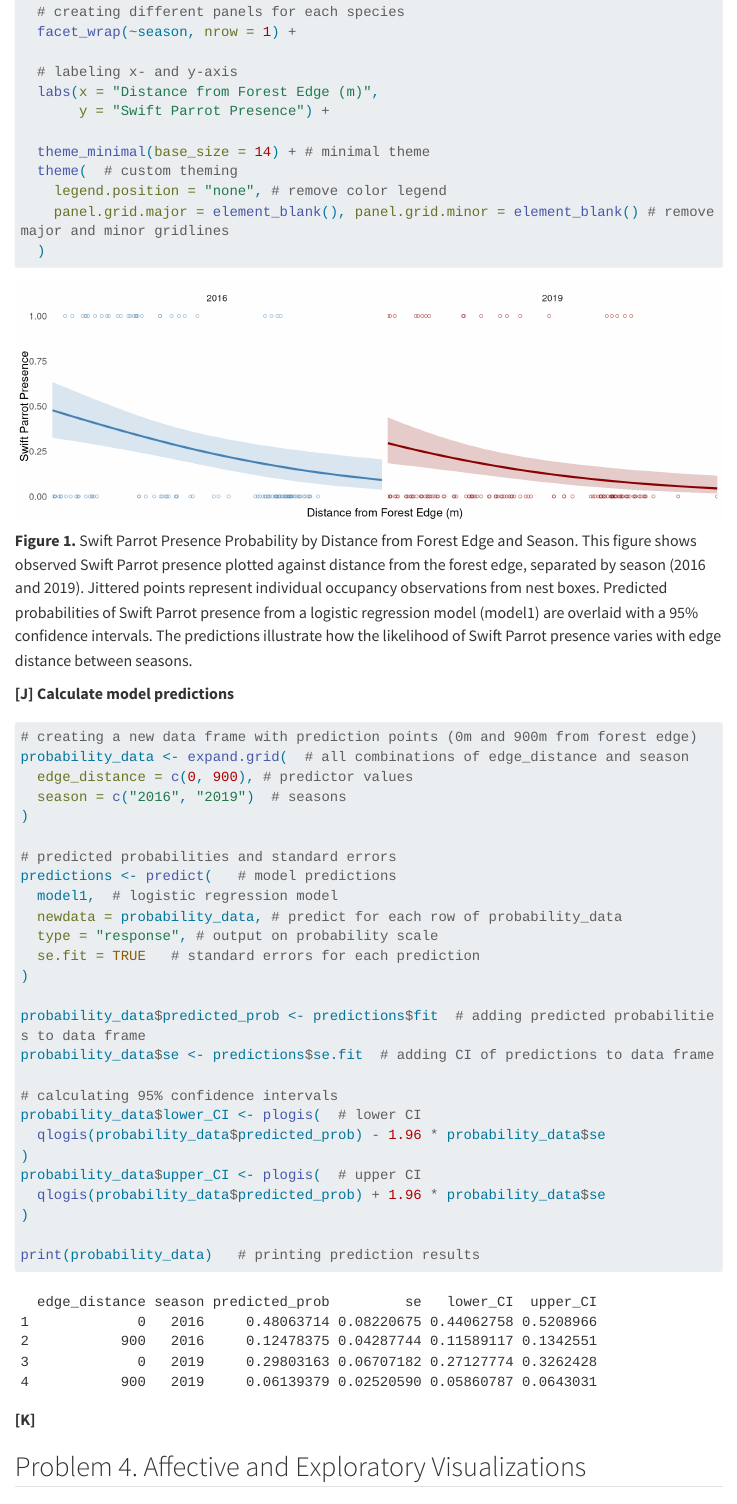
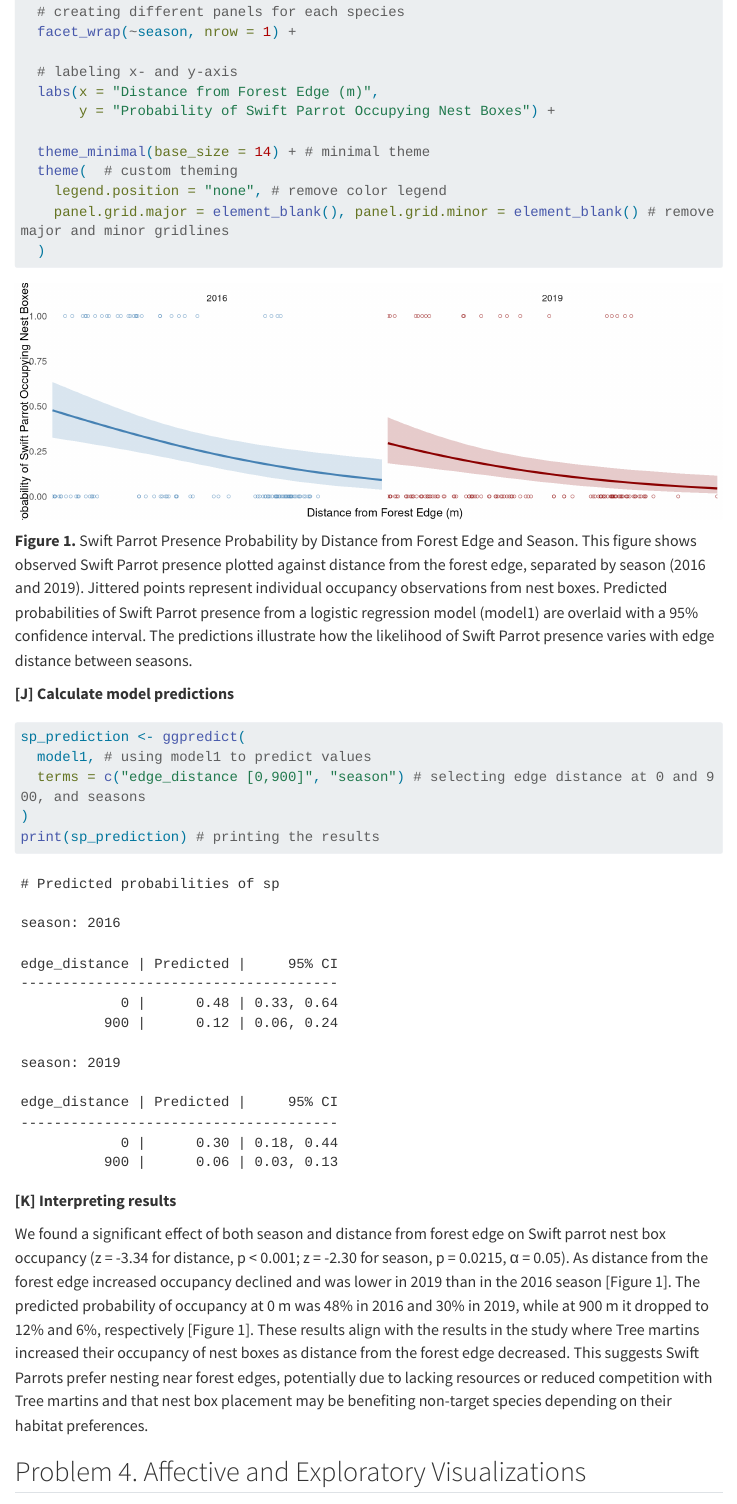
Before and after one commit to mmakigill/ENVS-193DS_spring-2025_final, a Quarto document (code/ENVS-193DS_spring-2025_final.qmd): the page in a window 1100 px wide, from 8950 px down. Rendered offline with R 4.5, knitr and Pandoc in place of Quarto, with nearby package versions; code that draws random numbers runs with fixed seeds of ours; some code elsewhere in the file could not run offline; menus at the side of the page are left out; long lines of code are wrapped.

Commit message:
final render, formatting check

````diff
--- a/code/ENVS-193DS_spring-2025_final.qmd
+++ b/code/ENVS-193DS_spring-2025_final.qmd
@@ -295,7 +295,7 @@ ggplot(data = nestbox_clean, # selecting clean nest box data
 
   # labeling x- and y-axis
   labs(x = "Distance from Forest Edge (m)",
-       y = "Swift Parrot Presence") +
+       y = "Probability of Swift Parrot Occupying Nest Boxes") +
 
   theme_minimal(base_size = 14) + # minimal theme
   theme(  # custom theming
@@ -304,44 +304,26 @@ ggplot(data = nestbox_clean, # selecting clean nest box data
   )
 ```
 **Figure 1.** Swift Parrot Presence Probability by Distance from Forest Edge and Season.
-This figure shows observed Swift Parrot presence plotted against distance from the forest edge, separated by season (2016 and 2019). Jittered points represent individual occupancy observations from nest boxes. Predicted probabilities of Swift Parrot presence from a logistic regression model (model1) are overlaid with a 95% confidence intervals. The predictions illustrate how the likelihood of Swift Parrot presence varies with edge distance between seasons.
+This figure shows observed Swift Parrot presence plotted against distance from the forest edge, separated by season (2016 and 2019). Jittered points represent individual occupancy observations from nest boxes. Predicted probabilities of Swift Parrot presence from a logistic regression model (model1) are overlaid with a 95% confidence interval. The predictions illustrate how the likelihood of Swift Parrot presence varies with edge distance between seasons.
 
 
 **[J] Calculate model predictions**
 
 ```{r}
 
-# creating a new data frame with prediction points (0m and 900m from forest edge)
-probability_data <- expand.grid(  # all combinations of edge_distance and season
-  edge_distance = c(0, 900), # predictor values
-  season = c("2016", "2019")  # seasons
+sp_prediction <- ggpredict(
+  model1, # using model1 to predict values
+  terms = c("edge_distance [0,900]", "season") # selecting edge distance at 0 and 900, and seasons
 )
-
-# predicted probabilities and standard errors
-predictions <- predict(   # model predictions
-  model1,  # logistic regression model
-  newdata = probability_data, # predict for each row of probability_data
-  type = "response", # output on probability scale
-  se.fit = TRUE   # standard errors for each prediction
-)
-
-probability_data$predicted_prob <- predictions$fit  # adding predicted probabilities to data frame
-probability_data$se <- predictions$se.fit  # adding CI of predictions to data frame
-
-# calculating 95% confidence intervals
-probability_data$lower_CI <- plogis(  # lower CI
-  qlogis(probability_data$predicted_prob) - 1.96 * probability_data$se
-)
-probability_data$upper_CI <- plogis(  # upper CI
-  qlogis(probability_data$predicted_prob) + 1.96 * probability_data$se
-)
-
-print(probability_data)   # printing prediction results
+print(sp_prediction) # printing the results
 
 ```
 
 
-**[K] **
+**[K] Interpreting results**
+
+We found a significant effect of both season and distance from forest edge on Swift parrot nest box occupancy (z = -3.34 for distance, p < 0.001; z = -2.30 for season, p = 0.0215, α = 0.05). As distance from the forest edge increased occupancy declined and was lower in 2019 than in the 2016 season [Figure 1]. The predicted probability of occupancy at 0 m was 48% in 2016 and 30% in 2019, while at 900 m it dropped to 12% and 6%, respectively [Figure 1]. These results align with the results in the study where Tree martins increased their occupancy of nest boxes as distance from the forest edge decreased. This suggests Swift Parrots prefer nesting near forest edges, potentially due to lacking resources or reduced competition with Tree martins and that nest box placement may be benefiting non-target species depending on their habitat preferences.
+
 
 
 ## Problem 4. Affective and Exploratory Visualizations
````
Also changed, not shown: code/ENVS-193DS_spring-2025_final.html, code/ENVS-193DS_spring-2025_final_files/figure-html/unnamed-chunk-3-1.png, code/ENVS-193DS_spring-2025_final_files/figure-html/unnamed-chunk-9-1.png (added), code/ENVS-193DS_spring-2025_final.qmd (8 more changed lines).
